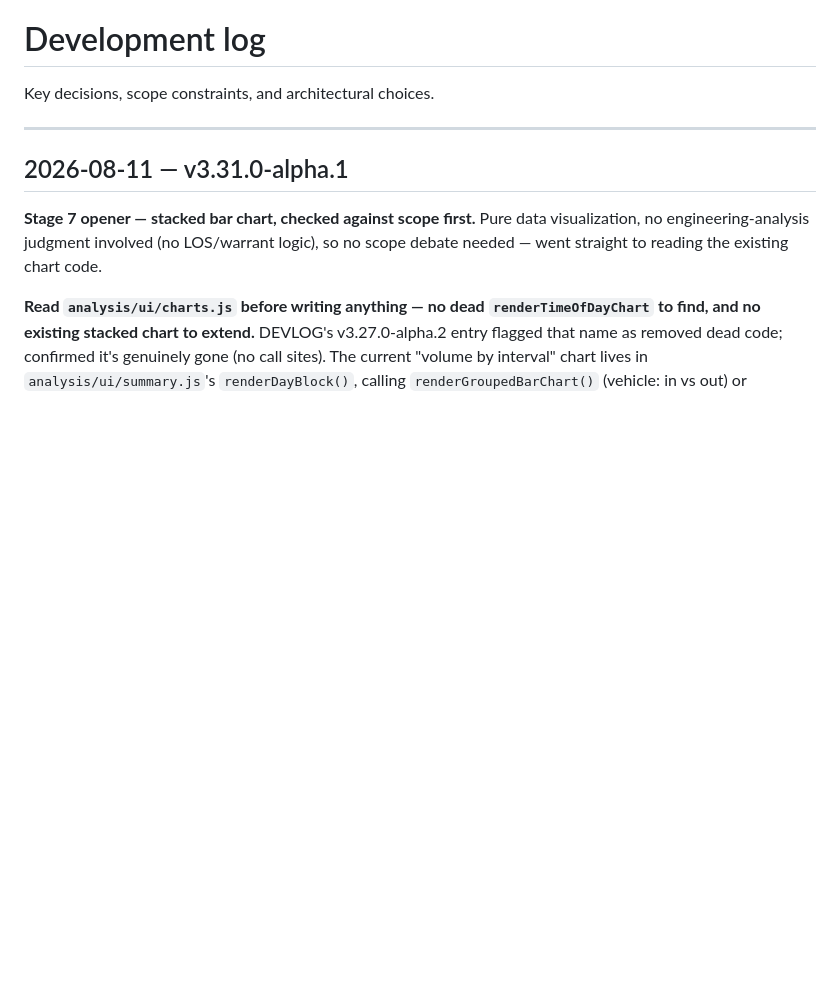
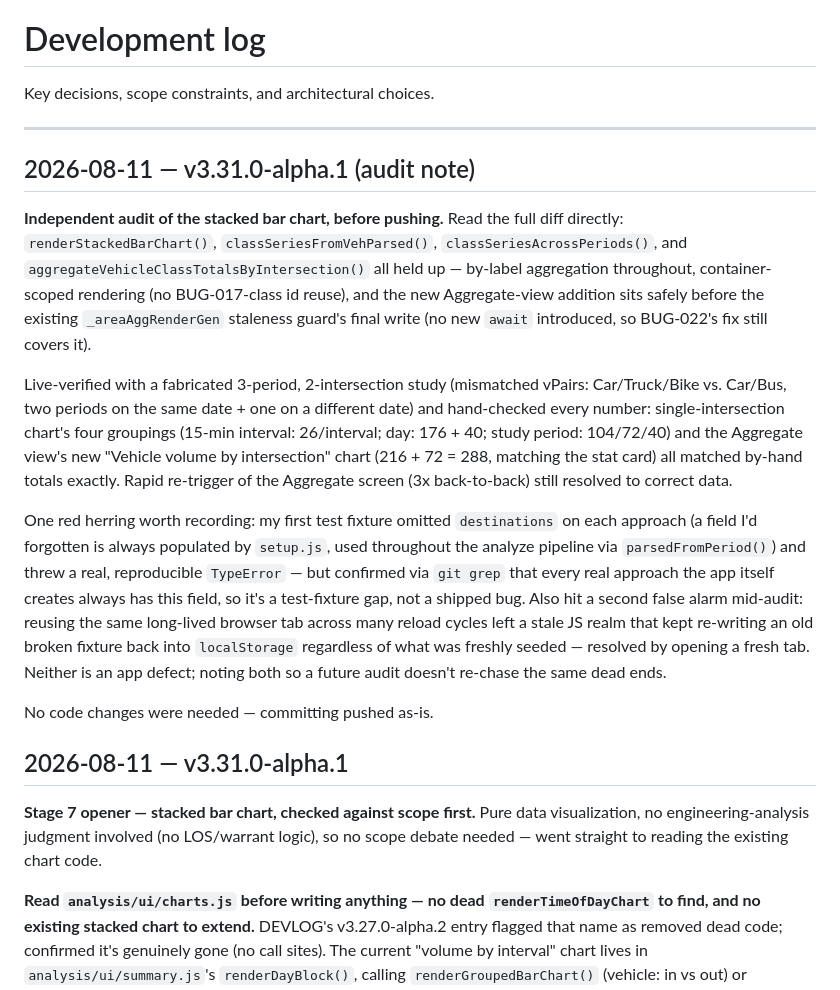
Before and after one commit to lh950/traffic-app, a Markdown page: DEVLOG.md, the part around the change. Rendered like a GitHub page; blank space fills up the shorter version.

Commit message:
Audit note: independently verified v3.31.0-alpha.1 stacked bar chart
Read the full diff and re-verified live with a fabricated multi-period,
multi-intersection study with mismatched vehicle classes. All groupings
and the new Aggregate-view chart matched hand-calculated totals exactly.
No code changes needed.

```diff
--- a/DEVLOG.md
+++ b/DEVLOG.md
@@ -3,6 +3,16 @@
 Key decisions, scope constraints, and architectural choices.
 
 ---
+
+## 2026-08-11 — v3.31.0-alpha.1 (audit note)
+
+**Independent audit of the stacked bar chart, before pushing.** Read the full diff directly: `renderStackedBarChart()`, `classSeriesFromVehParsed()`, `classSeriesAcrossPeriods()`, and `aggregateVehicleClassTotalsByIntersection()` all held up — by-label aggregation throughout, container-scoped rendering (no BUG-017-class id reuse), and the new Aggregate-view addition sits safely before the existing `_areaAggRenderGen` staleness guard's final write (no new `await` introduced, so BUG-022's fix still covers it).
+
+Live-verified with a fabricated 3-period, 2-intersection study (mismatched vPairs: Car/Truck/Bike vs. Car/Bus, two periods on the same date + one on a different date) and hand-checked every number: single-intersection chart's four groupings (15-min interval: 26/interval; day: 176 + 40; study period: 104/72/40) and the Aggregate view's new "Vehicle volume by intersection" chart (216 + 72 = 288, matching the stat card) all matched by-hand totals exactly. Rapid re-trigger of the Aggregate screen (3x back-to-back) still resolved to correct data.
+
+One red herring worth recording: my first test fixture omitted `destinations` on each approach (a field I'd forgotten is always populated by `setup.js`, used throughout the analyze pipeline via `parsedFromPeriod()`) and threw a real, reproducible `TypeError` — but confirmed via `git grep` that every real approach the app itself creates always has this field, so it's a test-fixture gap, not a shipped bug. Also hit a second false alarm mid-audit: reusing the same long-lived browser tab across many reload cycles left a stale JS realm that kept re-writing an old broken fixture back into `localStorage` regardless of what was freshly seeded — resolved by opening a fresh tab. Neither is an app defect; noting both so a future audit doesn't re-chase the same dead ends.
+
+No code changes were needed — committing pushed as-is.
 
 ## 2026-08-11 — v3.31.0-alpha.1
 
```
